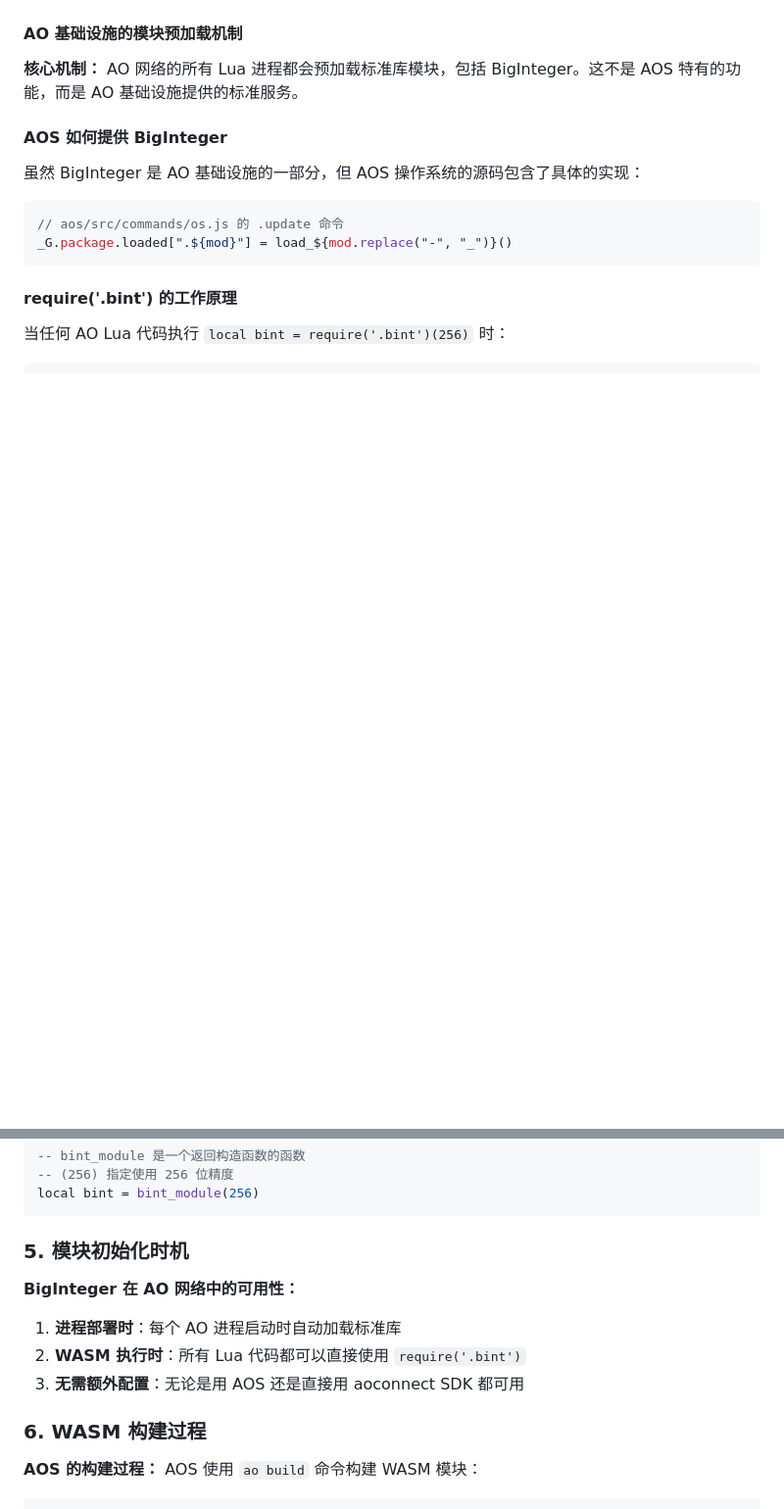
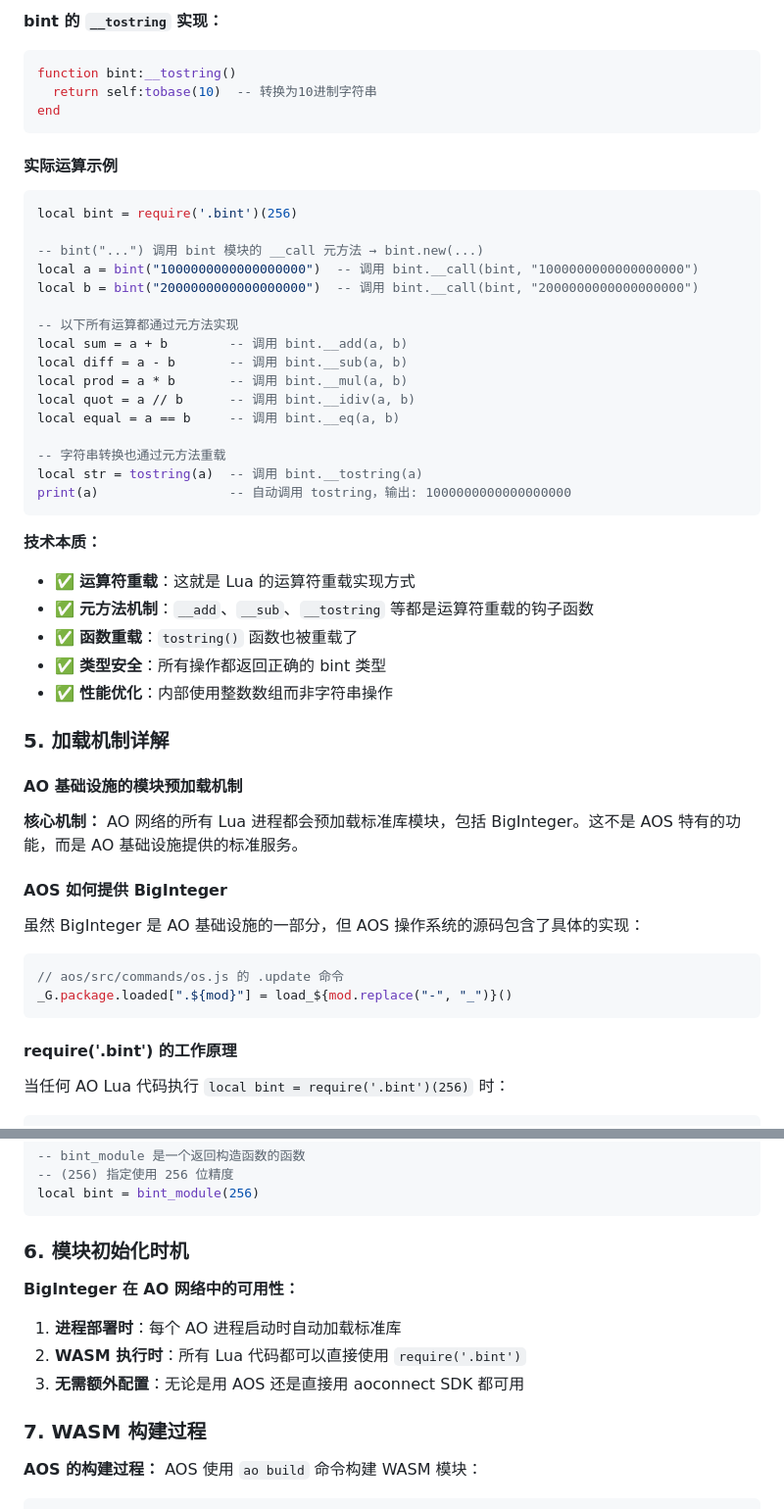
Before and after one commit to dddappp/A-AO-Demo, a Markdown page: docs/drafts/AO-Lua-BigInteger-Loading-Mechanism.md, 2 parts joined by grey strips. Shown at 98% size. Drawn GitHub-style; blank space fills up the shorter version.

````diff
--- a/docs/drafts/AO-Lua-BigInteger-Loading-Mechanism.md
+++ b/docs/drafts/AO-Lua-BigInteger-Loading-Mechanism.md
@@ -68,3 +119,38 @@ local result = big_num + bint("987654321098765432109876543210")
+**bint 的 `__tostring` 实现：**
+```lua
+function bint:__tostring()
+  return self:tobase(10)  -- 转换为10进制字符串
+end
+```
+
+#### 实际运算示例
+```lua
+local bint = require('.bint')(256)
+
+-- bint("...") 调用 bint 模块的 __call 元方法 → bint.new(...)
+local a = bint("1000000000000000000")  -- 调用 bint.__call(bint, "1000000000000000000")
+local b = bint("2000000000000000000")  -- 调用 bint.__call(bint, "2000000000000000000")
+
+-- 以下所有运算都通过元方法实现
+local sum = a + b        -- 调用 bint.__add(a, b)
+local diff = a - b       -- 调用 bint.__sub(a, b)
+local prod = a * b       -- 调用 bint.__mul(a, b)
+local quot = a // b      -- 调用 bint.__idiv(a, b)
+local equal = a == b     -- 调用 bint.__eq(a, b)
+
+-- 字符串转换也通过元方法重载
+local str = tostring(a)  -- 调用 bint.__tostring(a)
+print(a)                 -- 自动调用 tostring，输出: 1000000000000000000
+```
+
+**技术本质：**
+- ✅ **运算符重载**：这就是 Lua 的运算符重载实现方式
+- ✅ **元方法机制**：`__add`、`__sub`、`__tostring` 等都是运算符重载的钩子函数
+- ✅ **函数重载**：`tostring()` 函数也被重载了
+- ✅ **类型安全**：所有操作都返回正确的 bint 类型
+- ✅ **性能优化**：内部使用整数数组而非字符串操作
+
+### 5. 加载机制详解
 
 #### AO 基础设施的模块预加载机制
 
@@ -93,7 +179,7 @@ local bint_module = _G.package.loaded['.bint']
 local bint = bint_module(256)
 ```
 
-### 5. 模块初始化时机
+### 6. 模块初始化时机
 
 **BigInteger 在 AO 网络中的可用性：**
 
@@ -101,7 +187,7 @@ local bint = bint_module(256)
 2. **WASM 执行时**：所有 Lua 代码都可以直接使用 `require('.bint')`
 3. **无需额外配置**：无论是用 AOS 还是直接用 aoconnect SDK 都可用
 
-### 6. WASM 构建过程
+### 7. WASM 构建过程
 
 **AOS 的构建过程：**
 AOS 使用 `ao build` 命令构建 WASM 模块：
````
Also changed, not shown: other parts of docs/drafts/AO-Lua-BigInteger-Loading-Mechanism.md (+52 -1 lines).
